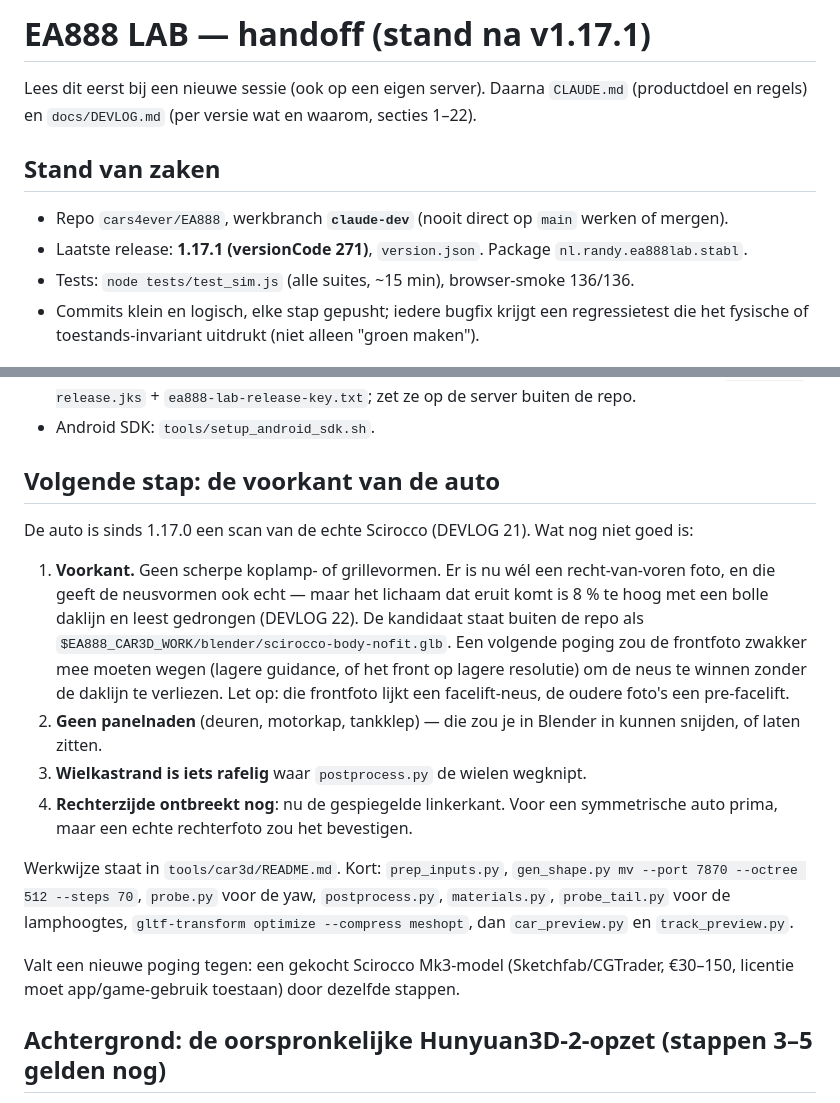
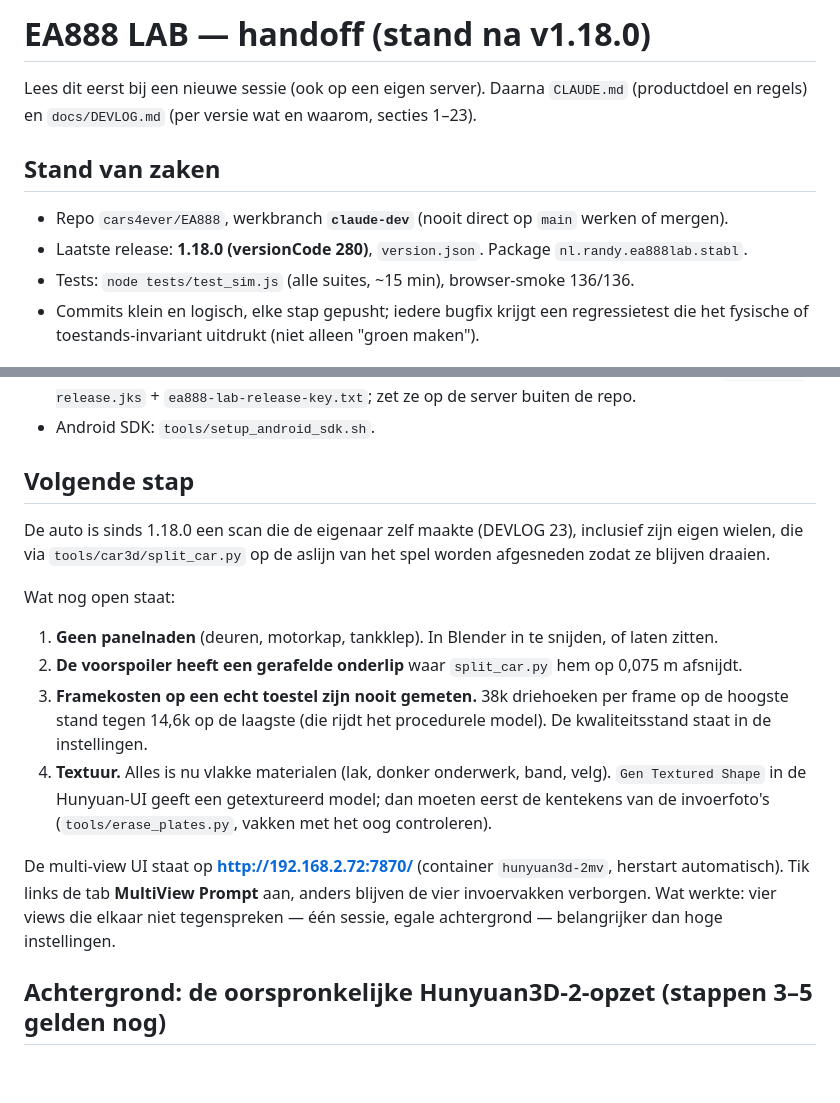
Before and after one commit to cars4ever/EA888, a Markdown page: docs/HANDOFF.md, 2 parts joined by grey strips. GitHub-like rendering; blank space fills up the shorter version.

```diff
--- a/docs/HANDOFF.md
+++ b/docs/HANDOFF.md
@@ -1,12 +1,12 @@
-# EA888 LAB — handoff (stand na v1.17.1)
+# EA888 LAB — handoff (stand na v1.18.0)
 
 Lees dit eerst bij een nieuwe sessie (ook op een eigen server). Daarna `CLAUDE.md` (productdoel en regels) en
-`docs/DEVLOG.md` (per versie wat en waarom, secties 1–22).
+`docs/DEVLOG.md` (per versie wat en waarom, secties 1–23).
 
 ## Stand van zaken
 
 - Repo `cars4ever/EA888`, werkbranch **`claude-dev`** (nooit direct op `main` werken of mergen).
-- Laatste release: **1.17.1 (versionCode 271)**, `version.json`. Package `nl.randy.ea888lab.stabl`.
+- Laatste release: **1.18.0 (versionCode 280)**, `version.json`. Package `nl.randy.ea888lab.stabl`.
 - Tests: `node tests/test_sim.js` (alle suites, ~15 min), browser-smoke 136/136.
 - Commits klein en logisch, elke stap gepusht; iedere bugfix krijgt een regressietest die het fysische of
   toestands-invariant uitdrukt (niet alleen "groen maken").
@@ -56,27 +56,24 @@ ANDROID_HOME=/pad/naar/android-sdk python3 tools/build_android.py
   `ea888-lab-release.jks` + `ea888-lab-release-key.txt`; zet ze op de server buiten de repo.
 - Android SDK: `tools/setup_android_sdk.sh`.
 
-## Volgende stap: de voorkant van de auto
+## Volgende stap
 
-De auto is sinds 1.17.0 een scan van de echte Scirocco (DEVLOG 21). Wat nog niet goed is:
+De auto is sinds 1.18.0 een scan die de eigenaar zelf maakte (DEVLOG 23), inclusief zijn eigen wielen, die
+via `tools/car3d/split_car.py` op de aslijn van het spel worden afgesneden zodat ze blijven draaien.
 
-1. **Voorkant.** Geen scherpe koplamp- of grillevormen. Er is nu wél een recht-van-voren foto, en die geeft
-   de neusvormen ook echt — maar het lichaam dat eruit komt is 8 % te hoog met een bolle daklijn en leest
-   gedrongen (DEVLOG 22). De kandidaat staat buiten de repo als
-   `$EA888_CAR3D_WORK/blender/scirocco-body-nofit.glb`. Een volgende poging zou de frontfoto zwakker mee
-   moeten wegen (lagere guidance, of het front op lagere resolutie) om de neus te winnen zonder de daklijn
-   te verliezen. Let op: die frontfoto lijkt een facelift-neus, de oudere foto's een pre-facelift.
-2. **Geen panelnaden** (deuren, motorkap, tankklep) — die zou je in Blender in kunnen snijden, of laten zitten.
-3. **Wielkastrand is iets rafelig** waar `postprocess.py` de wielen wegknipt.
-4. **Rechterzijde ontbreekt nog**: nu de gespiegelde linkerkant. Voor een symmetrische auto prima, maar een
-   echte rechterfoto zou het bevestigen.
+Wat nog open staat:
 
-Werkwijze staat in `tools/car3d/README.md`. Kort: `prep_inputs.py`, `gen_shape.py mv --port 7870
---octree 512 --steps 70`, `probe.py` voor de yaw, `postprocess.py`, `materials.py`, `probe_tail.py` voor de
-lamphoogtes, `gltf-transform optimize --compress meshopt`, dan `car_preview.py` en `track_preview.py`.
+1. **Geen panelnaden** (deuren, motorkap, tankklep). In Blender in te snijden, of laten zitten.
+2. **De voorspoiler heeft een gerafelde onderlip** waar `split_car.py` hem op 0,075 m afsnijdt.
+3. **Framekosten op een echt toestel zijn nooit gemeten.** 38k driehoeken per frame op de hoogste stand
+   tegen 14,6k op de laagste (die rijdt het procedurele model). De kwaliteitsstand staat in de instellingen.
+4. **Textuur.** Alles is nu vlakke materialen (lak, donker onderwerk, band, velg). `Gen Textured Shape` in
+   de Hunyuan-UI geeft een getextureerd model; dan moeten eerst de kentekens van de invoerfoto's
+   (`tools/erase_plates.py`, vakken met het oog controleren).
 
-Valt een nieuwe poging tegen: een gekocht Scirocco Mk3-model (Sketchfab/CGTrader, €30–150, licentie moet
-app/game-gebruik toestaan) door dezelfde stappen.
+De multi-view UI staat op **http://192.168.2.72:7870/** (container `hunyuan3d-2mv`, herstart automatisch).
+Tik links de tab **MultiView Prompt** aan, anders blijven de vier invoervakken verborgen. Wat werkte:
+vier views die elkaar niet tegenspreken — één sessie, egale achtergrond — belangrijker dan hoge instellingen.
 
 ## Achtergrond: de oorspronkelijke Hunyuan3D-2-opzet (stappen 3–5 gelden nog)
 
```
Also changed, not shown: README.md (+7 -1 lines), docs/DEVLOG.md (+38 -0 lines).
